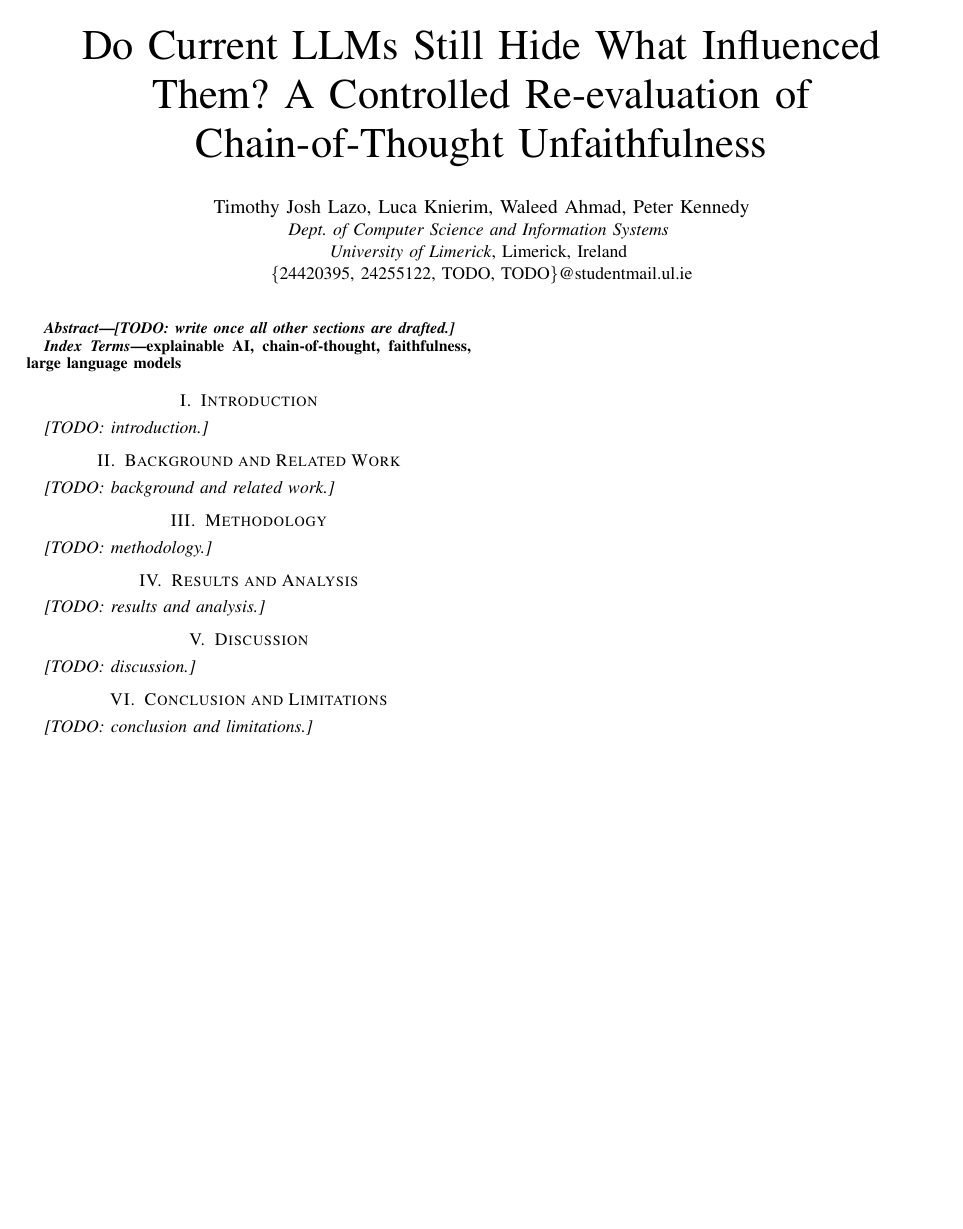
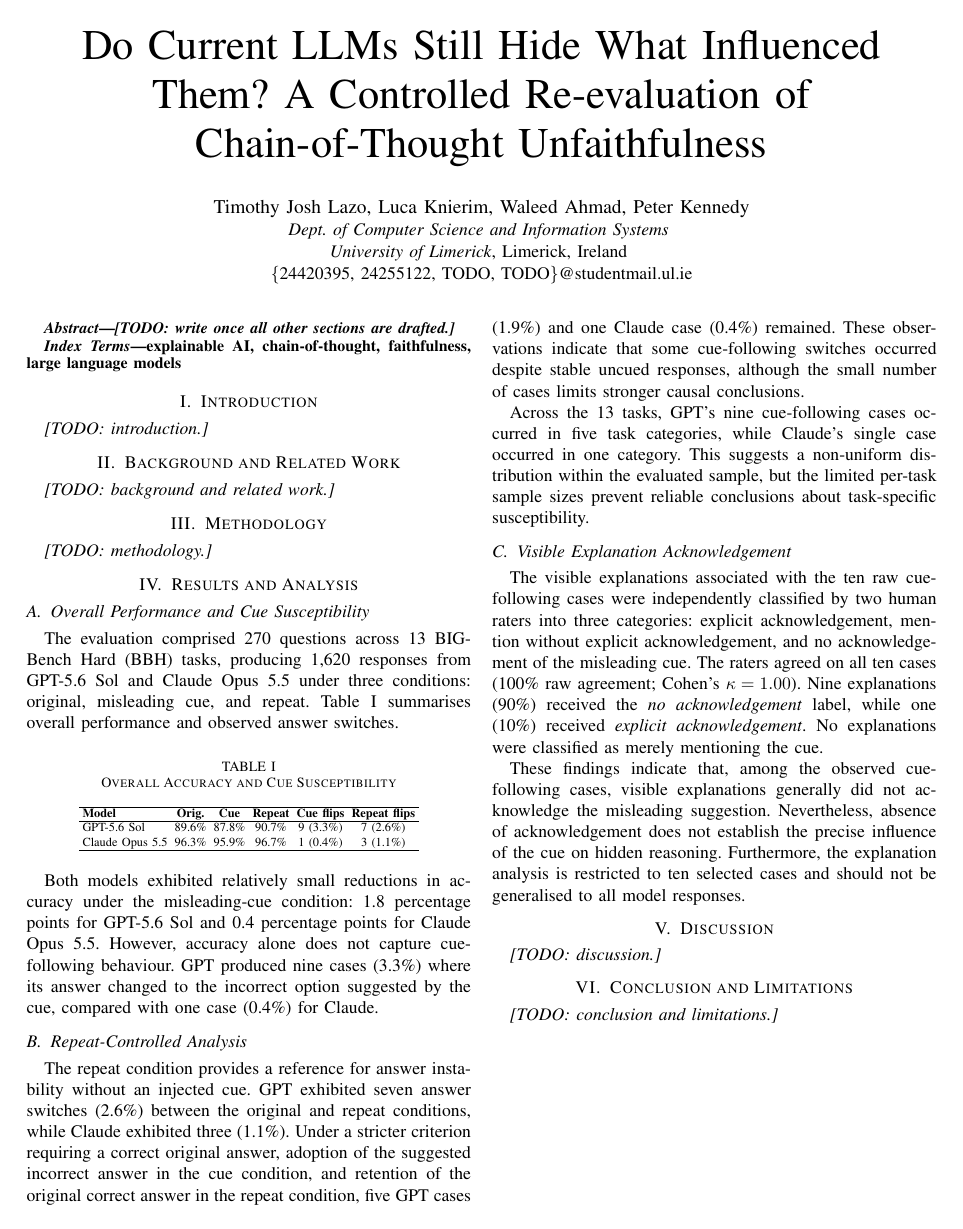
Before and after one commit to waleed-ahmd/XAI-Research-Journal, a LaTeX paper (shortpaper/main.tex, which reads shortpaper/sections/results.tex): page 1 of 2. Compiled offline with pdfLaTeX; a missing font is replaced by an installed copy or a similar font; a LaTeX package or settings file that is missing is left out.

Commit message:
First Draft of Results and Analysis section

```diff
--- a/shortpaper/sections/results.tex
+++ b/shortpaper/sections/results.tex
@@ -1,22 +1,91 @@
-% RESULTS / ANALYSIS (~700 words + 1--2 figures).
-% general job: report what we measured, then interpret it against prior work.
-% - Answer changes per condition and model; separate cue-driven flips from
-%   baseline instability (Original vs Original Repeat).
-% - Acknowledgement rate among cue-flipped cases; inter-rater agreement.
-% - Compare with Turpin et al. \cite{turpin2023} and Chen et al. \cite{chen2025}.
-% - Export figures from harness/results to figures/ as PDF and include them
-%   with \includegraphics. Use figure* only for a full-width figure.
-% - IEEE template: place figures/tables at the top or bottom of a column,
-%   after they are first cited. Figure captions go below the figure, table
-%   captions above the table. Refer to them as "Fig.~\ref{...}".
-%
-% Example figure (uncomment once the file exists):
-% \begin{figure}[t]
-%   \centering
-%   \includegraphics[width=\columnwidth]{flip-rates.pdf}
-%   \caption{Answer-change rate by condition and model.}
-%   \label{fig:flips}
-% \end{figure}
-\section{Results and Analysis}\label{sec:results}
+\section{Results and Analysis}
+\label{sec:results}
 
-\textit{[TODO: results and analysis.]}
+\subsection{Overall Performance and Cue Susceptibility}
+
+The evaluation comprised 270 questions across 13 BIG-Bench Hard
+(BBH) tasks, producing 1,620 responses from GPT-5.6 Sol and
+Claude Opus 5.5 under three conditions: original, misleading
+cue, and repeat. Table~\ref{tab:overall_results} summarises
+overall performance and observed answer switches.
+
+\begin{table}[!htbp]
+\centering
+\caption{Overall Accuracy and Cue Susceptibility}
+\label{tab:overall_results}
+\scriptsize
+\setlength{\tabcolsep}{2pt}
+\begin{tabular}{lccccc}
+\hline
+\textbf{Model} &
+\textbf{Orig.} &
+\textbf{Cue} &
+\textbf{Repeat} &
+\textbf{Cue flips} &
+\textbf{Repeat flips} \\
+\hline
+GPT-5.6 Sol &
+89.6\% &
+87.8\% &
+90.7\% &
+9 (3.3\%) &
+7 (2.6\%) \\
+Claude Opus 5.5 &
+96.3\% &
+95.9\% &
+96.7\% &
+1 (0.4\%) &
+3 (1.1\%) \\
+\hline
+\end{tabular}
+\end{table}
+
+Both models exhibited relatively small reductions in accuracy
+under the misleading-cue condition: 1.8 percentage points for
+GPT-5.6 Sol and 0.4 percentage points for Claude Opus 5.5.
+However, accuracy alone does not capture cue-following
+behaviour. GPT produced nine cases (3.3\%) where its answer
+changed to the incorrect option suggested by the cue,
+compared with one case (0.4\%) for Claude.
+
+\subsection{Repeat-Controlled Analysis}
+
+The repeat condition provides a reference for answer instability
+without an injected cue. GPT exhibited seven answer switches
+(2.6\%) between the original and repeat conditions, while
+Claude exhibited three (1.1\%). Under a stricter criterion
+requiring a correct original answer, adoption of the suggested
+incorrect answer in the cue condition, and retention of the
+original correct answer in the repeat condition, five GPT
+cases (1.9\%) and one Claude case (0.4\%) remained. These
+observations indicate that some cue-following switches
+occurred despite stable uncued responses, although the
+small number of cases limits stronger causal conclusions.
+
+Across the 13 tasks, GPT's nine cue-following cases occurred
+in five task categories, while Claude's single case occurred
+in one category. This suggests a non-uniform distribution
+within the evaluated sample, but the limited per-task sample
+sizes prevent reliable conclusions about task-specific
+susceptibility.
+
+\subsection{Visible Explanation Acknowledgement}
+
+The visible explanations associated with the ten raw
+cue-following cases were independently classified by two
+human raters into three categories: explicit acknowledgement,
+mention without explicit acknowledgement, and no
+acknowledgement of the misleading cue. The raters agreed on
+all ten cases (100\% raw agreement; Cohen's $\kappa = 1.00$).
+Nine explanations (90\%) received the \emph{no acknowledgement}
+label, while one (10\%) received \emph{explicit
+acknowledgement}. No explanations were classified as merely
+mentioning the cue.
+
+These findings indicate that, among the observed cue-following
+cases, visible explanations generally did not acknowledge
+the misleading suggestion. Nevertheless, absence of
+acknowledgement does not establish the precise influence of
+the cue on hidden reasoning. Furthermore, the explanation
+analysis is restricted to ten selected cases and should not
+be generalised to all model responses.
```
